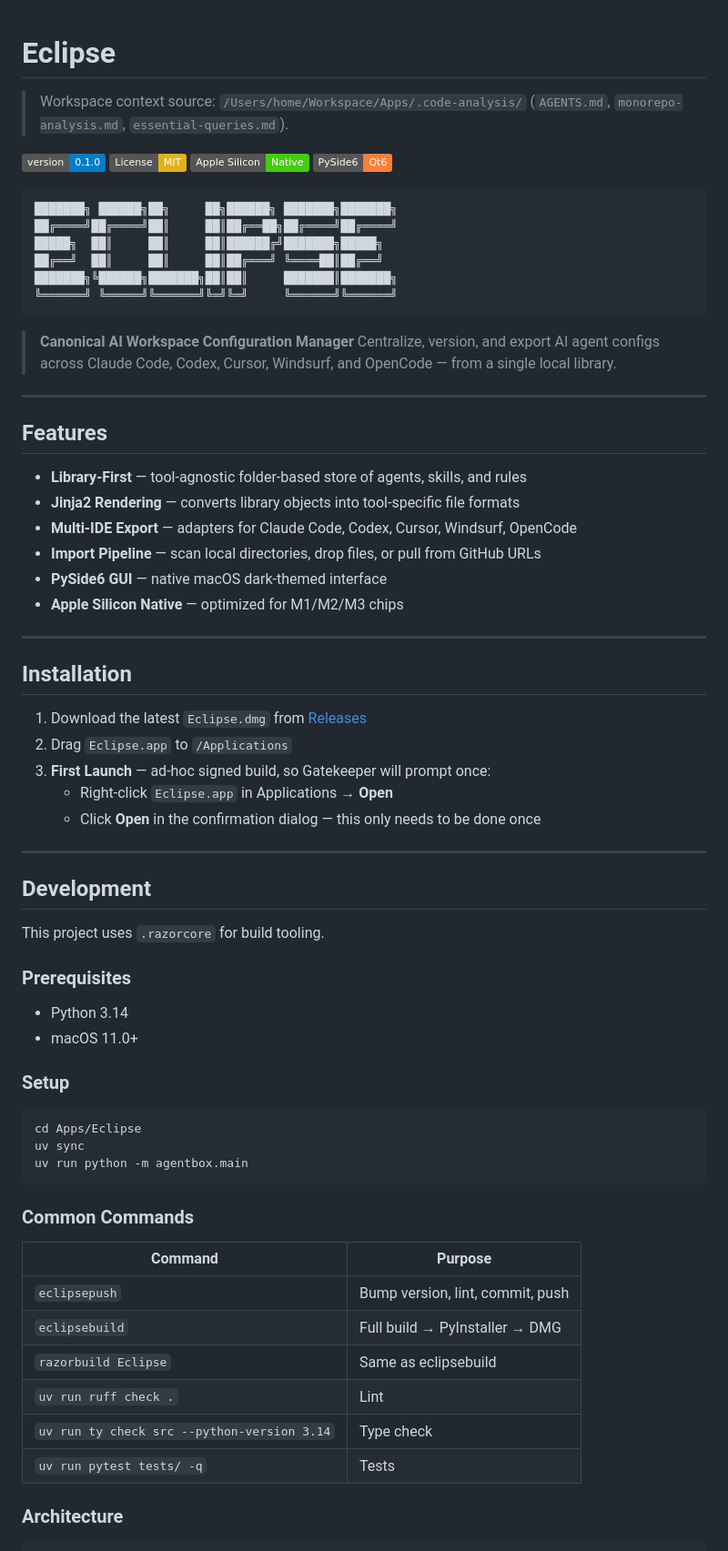
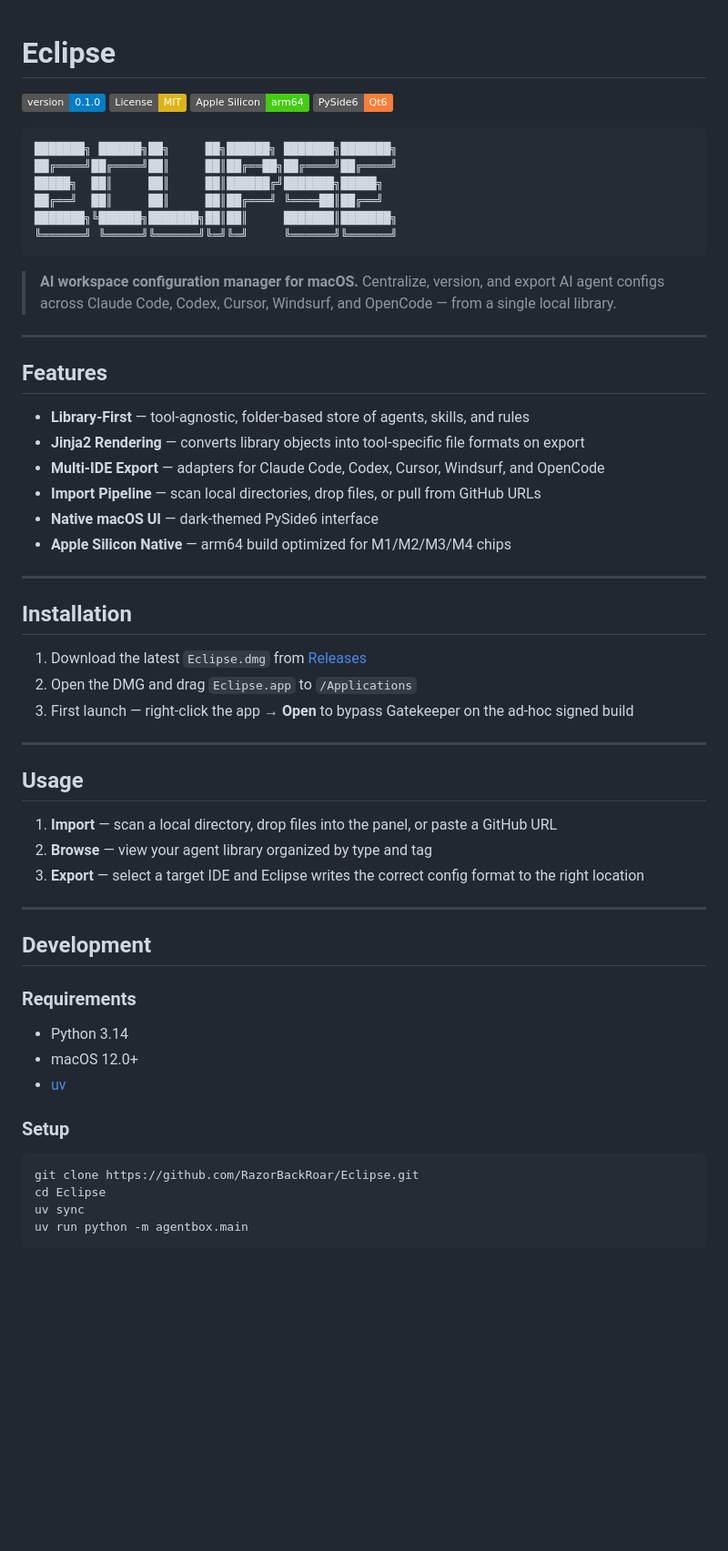
Before and after one commit to RazorBackRoar/Eclipse, a Markdown page: README.md, the part around one of its changes. Shown at 91% size. GitHub-like rendering; badges without logos; blank space fills up the shorter version.

````diff
--- a/README.md
+++ b/README.md
@@ -1,10 +1,8 @@
 # Eclipse
-
-> Workspace context source: `/Users/home/Workspace/Apps/.code-analysis/` (`AGENTS.md`, `monorepo-analysis.md`, `essential-queries.md`).
 
 [![Version](https://img.shields.io/badge/version-0.1.0-blue.svg)](pyproject.toml)
 [![License: MIT](https://img.shields.io/badge/License-MIT-yellow.svg)](LICENSE)
-[![Apple Silicon](https://img.shields.io/badge/Apple%20Silicon-Native-brightgreen.svg)](https://support.apple.com/en-us/HT211814)
+[![Apple Silicon](https://img.shields.io/badge/Apple%20Silicon-arm64-brightgreen.svg)](https://support.apple.com/en-us/HT211814)
 [![PySide6](https://img.shields.io/badge/PySide6-Qt6-orange.svg)](https://doc.qt.io/qtforpython/)
 
 ```text
@@ -16,59 +14,50 @@
 ╚══════╝ ╚═════╝╚══════╝╚═╝╚═╝     ╚══════╝╚══════╝
 ```
 
-> **Canonical AI Workspace Configuration Manager**
+> **AI workspace configuration manager for macOS.**
 > Centralize, version, and export AI agent configs across Claude Code, Codex, Cursor, Windsurf, and OpenCode — from a single local library.
 
 ---
 
 ## Features
 
-- **Library-First** — tool-agnostic folder-based store of agents, skills, and rules
-- **Jinja2 Rendering** — converts library objects into tool-specific file formats
-- **Multi-IDE Export** — adapters for Claude Code, Codex, Cursor, Windsurf, OpenCode
+- **Library-First** — tool-agnostic, folder-based store of agents, skills, and rules
+- **Jinja2 Rendering** — converts library objects into tool-specific file formats on export
+- **Multi-IDE Export** — adapters for Claude Code, Codex, Cursor, Windsurf, and OpenCode
 - **Import Pipeline** — scan local directories, drop files, or pull from GitHub URLs
-- **PySide6 GUI** — native macOS dark-themed interface
-- **Apple Silicon Native** — optimized for M1/M2/M3 chips
+- **Native macOS UI** — dark-themed PySide6 interface
+- **Apple Silicon Native** — arm64 build optimized for M1/M2/M3/M4 chips
 
 ---
 
 ## Installation
 
 1. Download the latest `Eclipse.dmg` from [Releases](https://github.com/RazorBackRoar/Eclipse/releases)
-2. Drag `Eclipse.app` to `/Applications`
-3. **First Launch** — ad-hoc signed build, so Gatekeeper will prompt once:
-   - Right-click `Eclipse.app` in Applications → **Open**
-   - Click **Open** in the confirmation dialog — this only needs to be done once
+2. Open the DMG and drag `Eclipse.app` to `/Applications`
+3. First launch — right-click the app → **Open** to bypass Gatekeeper on the ad-hoc signed build
+
+---
+
+## Usage
+
+1. **Import** — scan a local directory, drop files into the panel, or paste a GitHub URL
+2. **Browse** — view your agent library organized by type and tag
+3. **Export** — select a target IDE and Eclipse writes the correct config format to the right location
 
 ---
 
 ## Development
 
-This project uses `.razorcore` for build tooling.
-
-### Prerequisites
+### Requirements
 
 - Python 3.14
-- macOS 11.0+
+- macOS 12.0+
+- [uv](https://github.com/astral-sh/uv)
 
 ### Setup
 
 ```bash
-cd Apps/Eclipse
+git clone https://github.com/RazorBackRoar/Eclipse.git
+cd Eclipse
 uv sync
 uv run python -m agentbox.main
-```
-
-### Common Commands
-
-| Command | Purpose |
-|---------|---------|
-| `eclipsepush` | Bump version, lint, commit, push |
-| `eclipsebuild` | Full build → PyInstaller → DMG |
-| `razorbuild Eclipse` | Same as eclipsebuild |
-| `uv run ruff check .` | Lint |
-| `uv run ty check src --python-version 3.14` | Type check |
-| `uv run pytest tests/ -q` | Tests |
-
-### Architecture
-
````
Also changed, not shown: other parts of README.md (+36 -32 lines).
